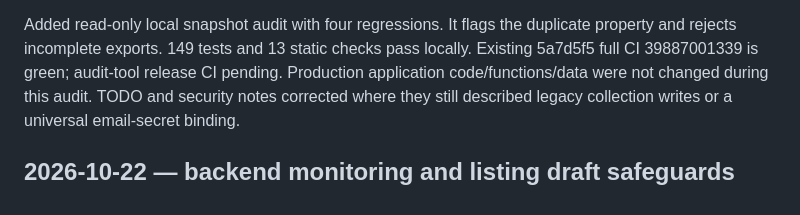
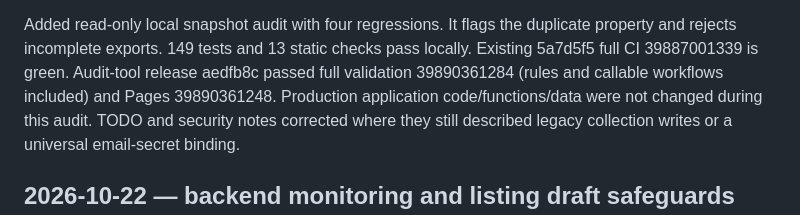
Before and after one commit to braydondennis-ux/marketreadytours, a Markdown page: HANDOFF.md, the part around the change. Drawn GitHub-style.

Commit message:
Record full audit validation results

```diff
--- a/HANDOFF.md
+++ b/HANDOFF.md
@@ -48,7 +48,8 @@ Creek. Do not claim this transient has a confirmed cause or physical-iPhone cove
 
 Added read-only local snapshot audit with four regressions. It flags the duplicate property
 and rejects incomplete exports. 149 tests and 13 static checks pass locally. Existing
-5a7d5f5 full CI 39887001339 is green; audit-tool release CI pending. Production application
+5a7d5f5 full CI 39887001339 is green. Audit-tool release aedfb8c passed full validation
+39890361284 (rules and callable workflows included) and Pages 39890361248. Production application
 code/functions/data were not changed during this audit. TODO and security notes corrected
 where they still described legacy collection writes or a universal email-secret binding.
 
```
